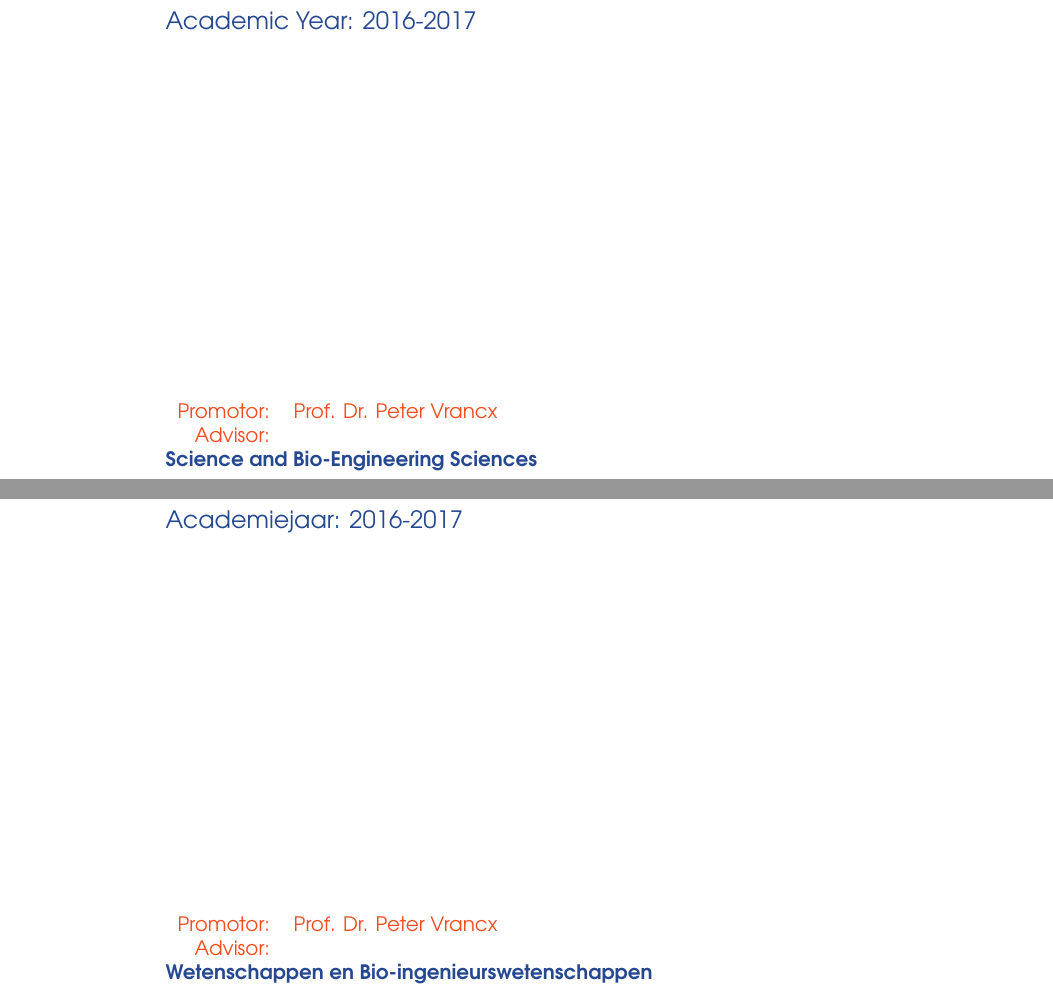
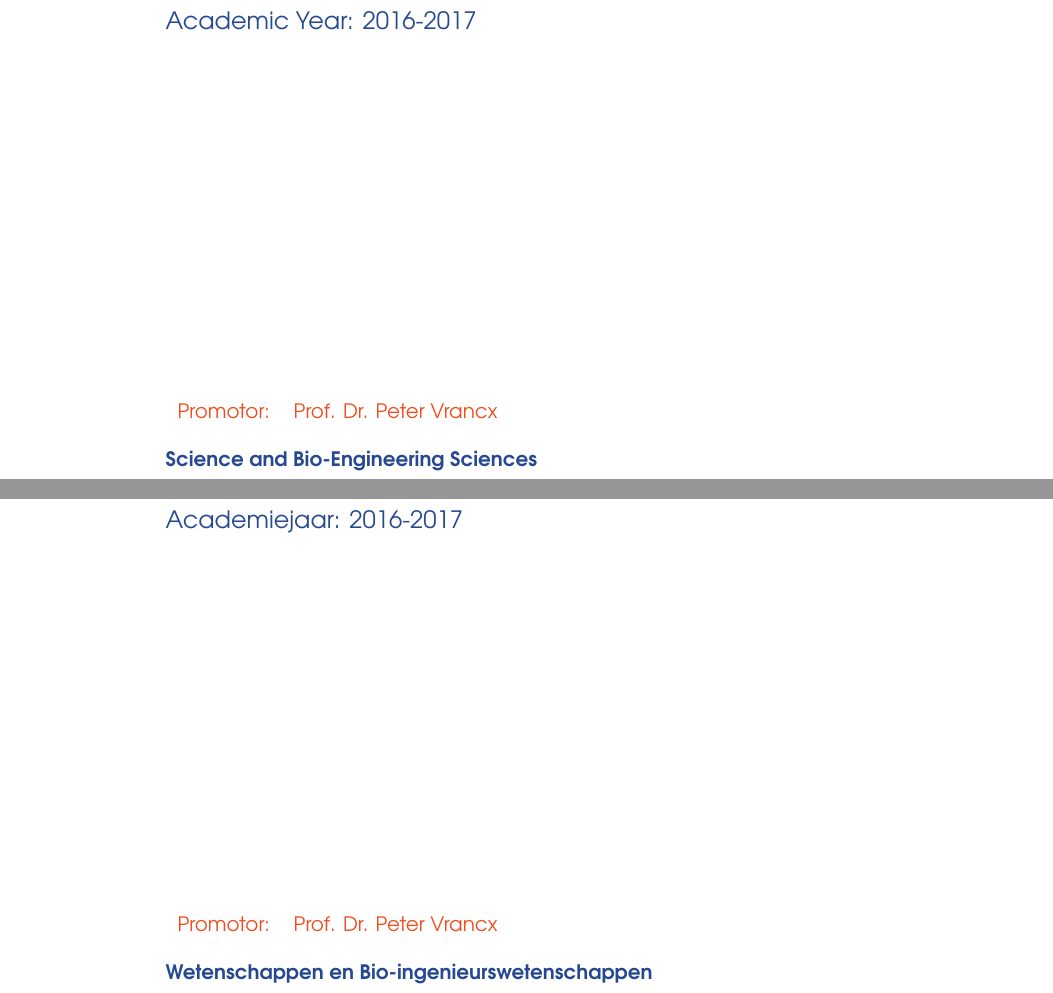
Before and after one commit to arnomoonens/Master-Thesis, a LaTeX document (titlepage.tex): two parts of pages 1 and 2 of 2, joined at a grey line, cut so that both start at the same text. Compiled offline with pdfLaTeX.

Commit message:
Remove advisor from title page

```diff
--- a/titlepage.tex
+++ b/titlepage.tex
@@ -2,6 +2,7 @@
 
 \usepackage{vub}
 
+\advisortitle{}
 % EN Settings
 \reason{Graduation thesis submitted in partial fulfillment of the requirements for the degree of Master of Science in Applied Science and Engineering: Computer Science}
 \title{Thesis}
```
Also changed, not shown: ann.tex (+0 -1 lines), titlepage.pdf.
